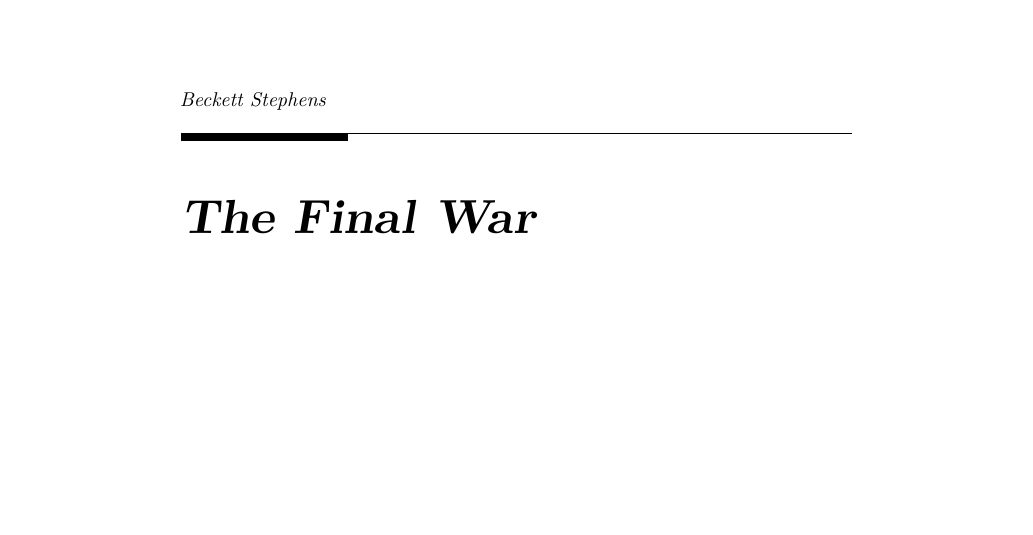
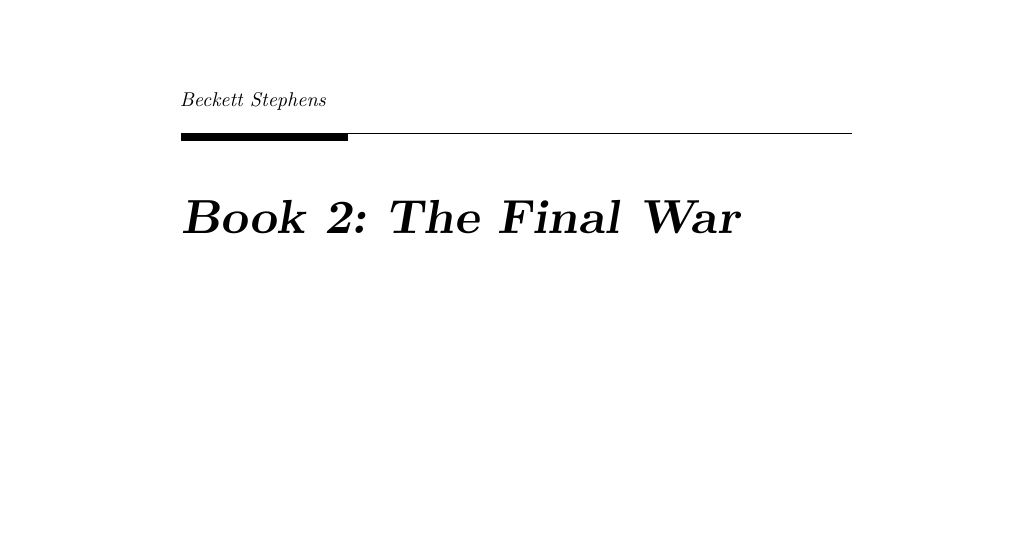
Before and after one commit to bwstephens/final-war, a LaTeX document (docs/final-war.tex): part of page 1 of 20, cut so that both start at the same text. Compiled offline with pdfLaTeX.

Commit message:
changing title

```diff
--- a/docs/final-war.tex
+++ b/docs/final-war.tex
@@ -29,7 +29,7 @@
 }
 \usepackage{hyperref}
 \hypersetup{
-            pdftitle={The Final War},
+            pdftitle={Book 2: The Final War},
             pdfauthor={Beckett Stephens},
             pdfborder={0 0 0},
             breaklinks=true}
@@ -71,9 +71,7 @@
 \usepackage[]{natbib}
 \bibliographystyle{plainnat}
 
-\title{The Final War}
-\providecommand{\subtitle}[1]{}
-\subtitle{Book 2}
+\title{Book 2: The Final War}
 \author{Beckett Stephens}
 \date{2019-02-10}
 
```
Also changed, not shown: docs/final-war.pdf, 14 other files.
